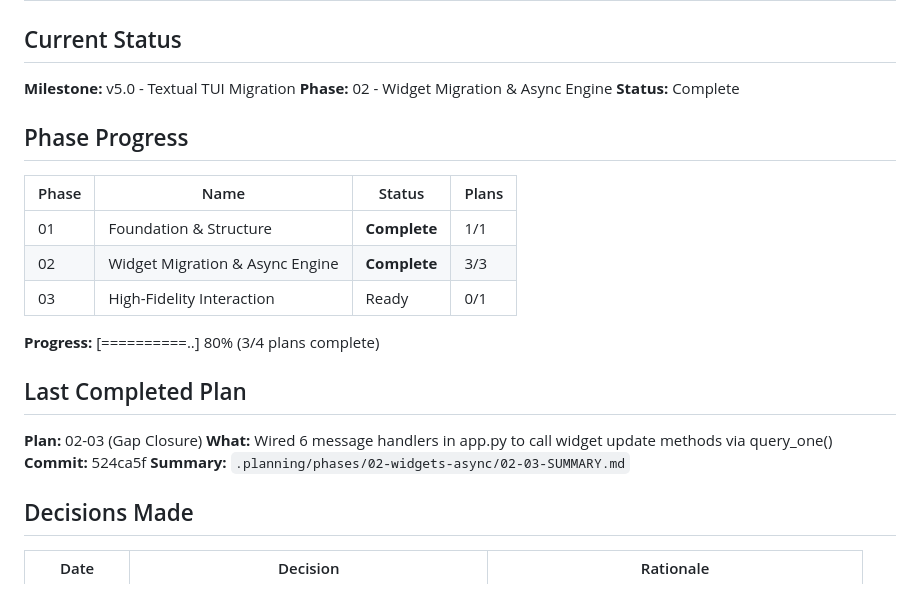
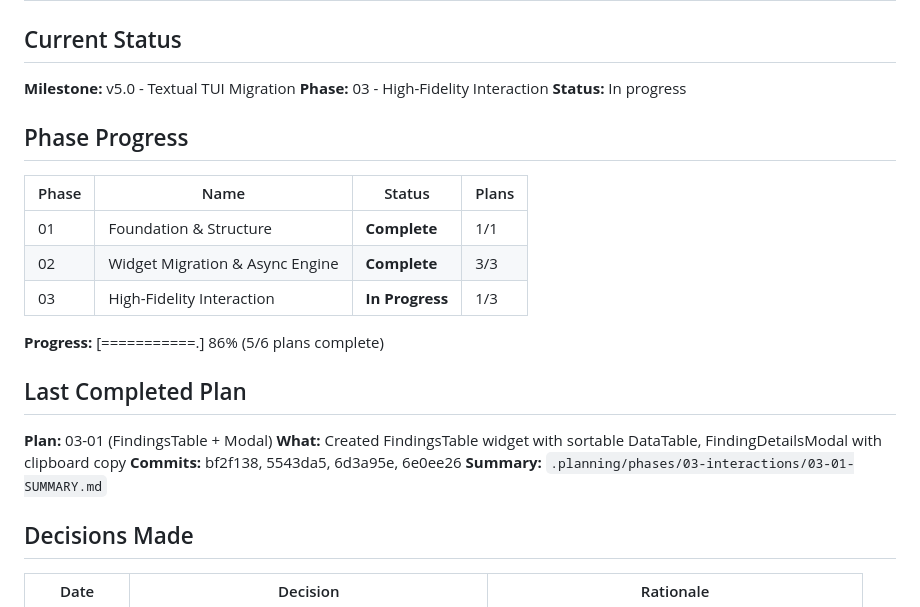
Before and after one commit to BugTraceAI/BugTraceAI-CLI, a Markdown page: .planning/STATE.md, the part around one of its changes. GitHub-like rendering.

```diff
--- a/.planning/STATE.md
+++ b/.planning/STATE.md
@@ -3,8 +3,8 @@
 ## Current Status
 
 **Milestone:** v5.0 - Textual TUI Migration
-**Phase:** 02 - Widget Migration & Async Engine
-**Status:** Complete
+**Phase:** 03 - High-Fidelity Interaction
+**Status:** In progress
 
 ## Phase Progress
 
@@ -12,16 +12,16 @@
 |-------|------|--------|-------|
 | 01 | Foundation & Structure | **Complete** | 1/1 |
 | 02 | Widget Migration & Async Engine | **Complete** | 3/3 |
-| 03 | High-Fidelity Interaction | Ready | 0/1 |
+| 03 | High-Fidelity Interaction | **In Progress** | 1/3 |
 
-**Progress:** [==========..] 80% (3/4 plans complete)
+**Progress:** [===========.] 86% (5/6 plans complete)
 
 ## Last Completed Plan
 
-**Plan:** 02-03 (Gap Closure)
-**What:** Wired 6 message handlers in app.py to call widget update methods via query_one()
-**Commit:** 524ca5f
-**Summary:** `.planning/phases/02-widgets-async/02-03-SUMMARY.md`
+**Plan:** 03-01 (FindingsTable + Modal)
+**What:** Created FindingsTable widget with sortable DataTable, FindingDetailsModal with clipboard copy
+**Commits:** bf2f138, 5543da5, 6d3a95e, 6e0ee26
+**Summary:** `.planning/phases/03-interactions/03-01-SUMMARY.md`
 
 ## Decisions Made
 
```
Also changed, not shown: other parts of .planning/STATE.md (+16 -9 lines), .planning/ROADMAP.md (+4 -2 lines), 1 other file.
